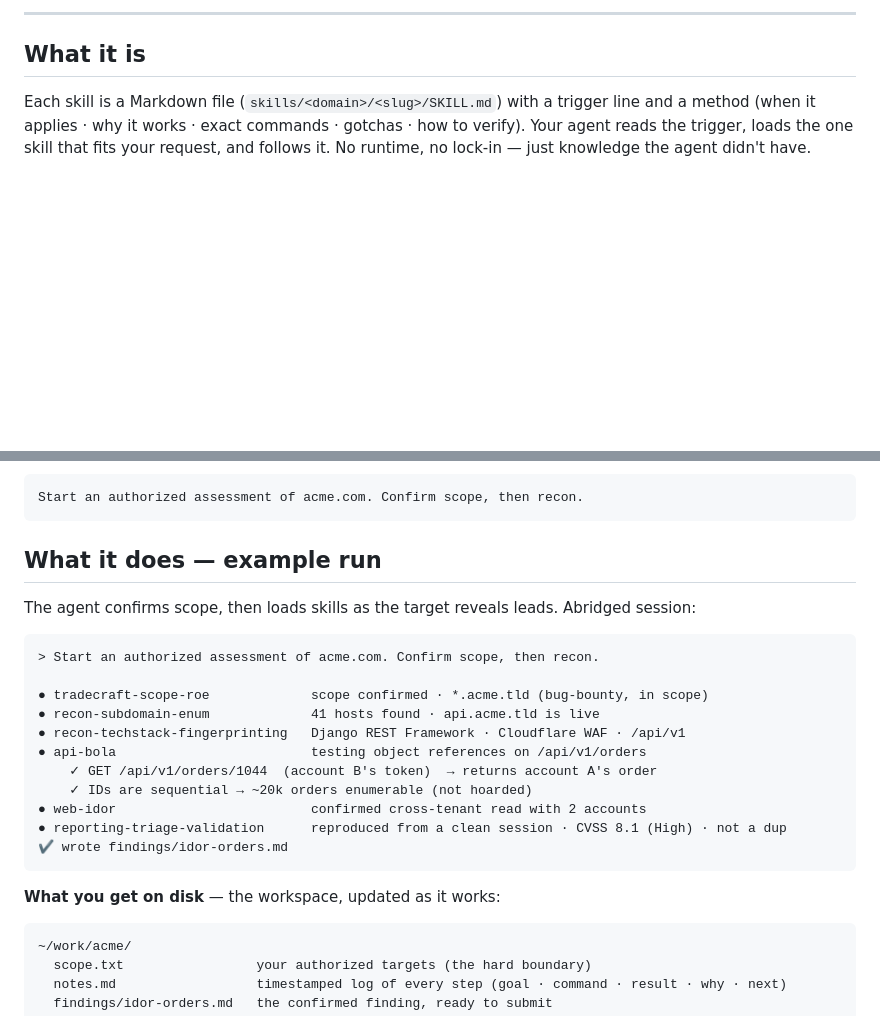
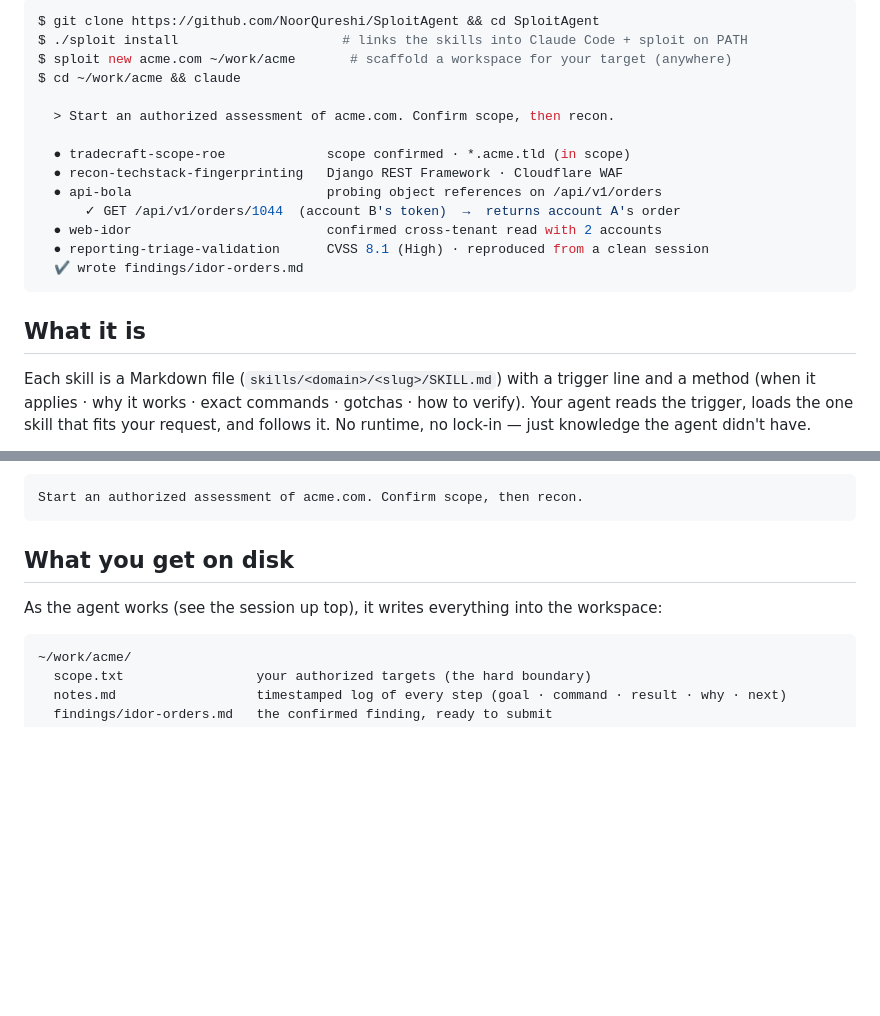
Before and after one commit to NoorQureshi/SploitAgent, a Markdown page: README.md, 2 parts joined by grey strips. Drawn GitHub-style; blank space fills up the shorter version.

Commit message:
docs: replace README hero image with a real terminal block
Swap the embedded docs/terminal.svg for a plain-text terminal session (clone →
install → new → claude → skills load → finding) so the README reads like an
actual terminal, is copy-pasteable, and isn't an opaque image. De-duplicated the
example transcript (the hero now carries it) and kept the concrete on-disk output
(workspace tree + sample findings/*.md). The SVG still serves the website hero.

Co-Authored-By: Claude Opus 4.8 <noreply@anthropic.com>
Claude-Session: https://claude.ai/code/session_01LCLFGvZyJLY5oa5EpqVv4N

````diff
--- a/README.md
+++ b/README.md
@@ -18,6 +16,21 @@ Claude Code — or any AI agent — loads on demand to work an **authorized** ta
 </div>
 
----
+```console
+$ git clone https://github.com/NoorQureshi/SploitAgent && cd SploitAgent
+$ ./sploit install                     # links the skills into Claude Code + sploit on PATH
+$ sploit new acme.com ~/work/acme       # scaffold a workspace for your target (anywhere)
+$ cd ~/work/acme && claude
+
+  > Start an authorized assessment of acme.com. Confirm scope, then recon.
+
+  ● tradecraft-scope-roe             scope confirmed · *.acme.tld (in scope)
+  ● recon-techstack-fingerprinting   Django REST Framework · Cloudflare WAF
+  ● api-bola                         probing object references on /api/v1/orders
+      ✓ GET /api/v1/orders/1044  (account B's token)  →  returns account A's order
+  ● web-idor                         confirmed cross-tenant read with 2 accounts
+  ● reporting-triage-validation      CVSS 8.1 (High) · reproduced from a clean session
+  ✔ wrote findings/idor-orders.md
+```
 
 ## What it is
 
@@ -57,25 +70,9 @@ Then type your goal:
 Start an authorized assessment of acme.com. Confirm scope, then recon.
 ```
 
-## What it does — example run
+## What you get on disk
 
-The agent confirms scope, then loads skills as the target reveals leads. Abridged session:
-
-```text
-> Start an authorized assessment of acme.com. Confirm scope, then recon.
-
-● tradecraft-scope-roe             scope confirmed · *.acme.tld (bug-bounty, in scope)
-● recon-subdomain-enum             41 hosts found · api.acme.tld is live
-● recon-techstack-fingerprinting   Django REST Framework · Cloudflare WAF · /api/v1
-● api-bola                         testing object references on /api/v1/orders
-    ✓ GET /api/v1/orders/1044  (account B's token)  → returns account A's order
-    ✓ IDs are sequential → ~20k orders enumerable (not hoarded)
-● web-idor                         confirmed cross-tenant read with 2 accounts
-● reporting-triage-validation      reproduced from a clean session · CVSS 8.1 (High) · not a dup
-✔ wrote findings/idor-orders.md
-```
-
-**What you get on disk** — the workspace, updated as it works:
+As the agent works (see the session up top), it writes everything into the workspace:
 
 ```text
 ~/work/acme/
````
Also changed, not shown: other parts of README.md (+0 -2 lines).
